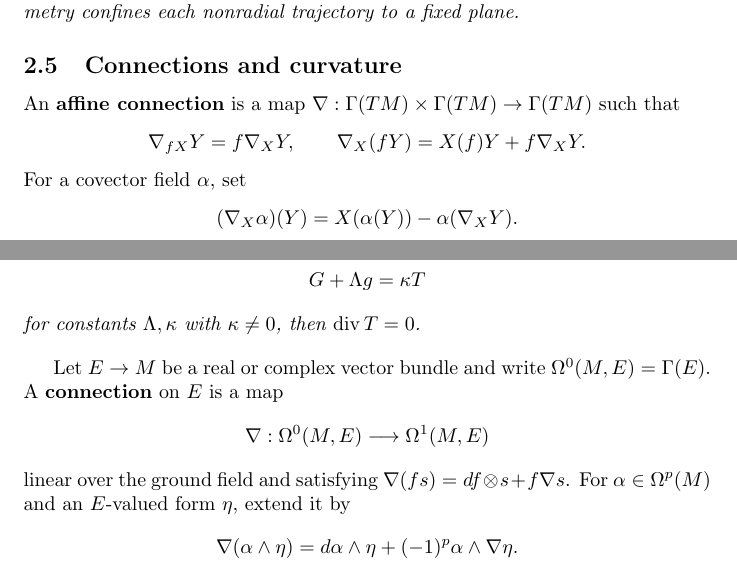
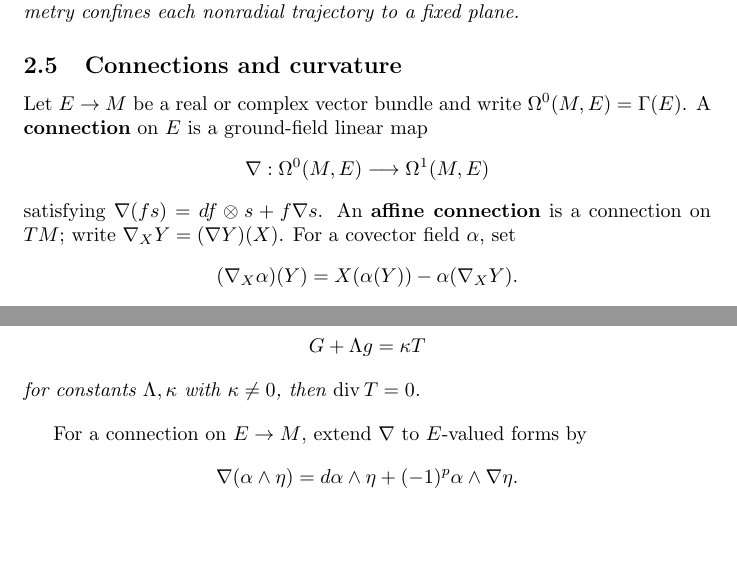
Before and after one commit to PaulGustafson/paulgustafson.github.io, a LaTeX document (Coordinate_free_Linear_Algebra.tex): two parts of pages 16 and 18 of 33, joined at a grey line, cut so that both start at the same text, the shorter picture padded with empty space. Compiled offline with pdfLaTeX.

Commit message:
Unify connection definitions

```diff
--- a/Coordinate_free_Linear_Algebra.tex
+++ b/Coordinate_free_Linear_Algebra.tex
@@ -811,12 +811,14 @@ symmetry confines each nonradial trajectory to a fixed plane.}
 
 \subsection{Connections and curvature}
 
-An \textbf{affine connection} is a map $\nabla : \Gamma(TM) \times \Gamma(TM) \to \Gamma(TM)$ such that
-\[
-\nabla_{fX}Y=f\nabla_XY,
-\qquad
-\nabla_X(fY)=X(f)Y+f\nabla_XY.
-\]
+Let $E\to M$ be a real or complex vector bundle and write
+$\Omega^0(M,E)=\Gamma(E)$. A \textbf{connection} on $E$ is a ground-field
+linear map
+\[
+\nabla:\Omega^0(M,E)\longrightarrow\Omega^1(M,E)
+\]
+satisfying $\nabla(fs)=df\otimes s+f\nabla s$. An \textbf{affine connection}
+is a connection on $TM$; write $\nabla_XY=(\nabla Y)(X)$.
 For a covector field $\alpha$, set
 \[
 (\nabla_X\alpha)(Y)=X(\alpha(Y))-\alpha(\nabla_XY).
@@ -943,11 +945,7 @@ G+\Lambda g=\kappa T
 \textit{for constants $\Lambda,\kappa$ with $\kappa\ne0$, then $\operatorname{div}T=0$.}
 \end{exercise}
 
-Let $E\to M$ be a real or complex vector bundle and write $\Omega^0(M,E)=\Gamma(E)$. A \textbf{connection} on $E$ is a map
-\[
-\nabla:\Omega^0(M,E)\longrightarrow\Omega^1(M,E)
-\]
-linear over the ground field and satisfying $\nabla(fs)=df\otimes s+f\nabla s$. For $\alpha\in\Omega^p(M)$ and an $E$-valued form $\eta$, extend it by
+For a connection on $E\to M$, extend $\nabla$ to $E$-valued forms by
 \[
 \nabla(\alpha\wedge\eta)
 =d\alpha\wedge\eta+(-1)^p\alpha\wedge\nabla\eta.
```
Also changed, not shown: Coordinate_free_Linear_Algebra.pdf, Coordinate_free_Linear_Algebra.tex (2 more changed lines).
